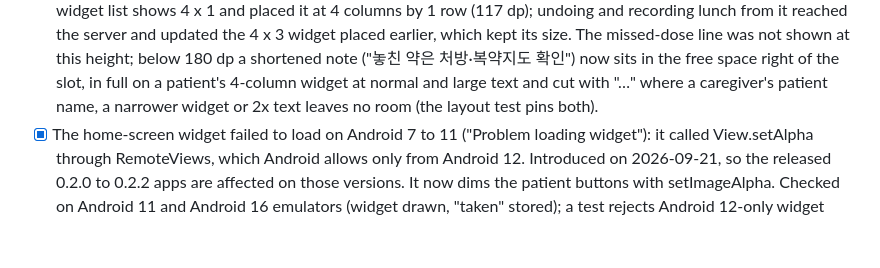
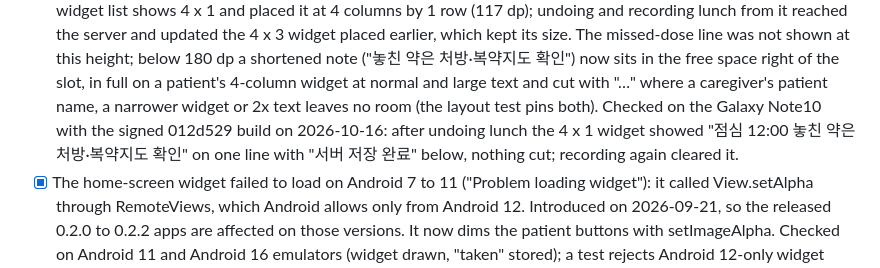
Before and after one commit to 1window2/MedBuddy, a Markdown page: docs/TODO.md, the part around the change. GitHub-like rendering; blank space fills up the shorter version.

Commit message:
docs: record the widget missed-dose note check and the settings conflict fix

```diff
--- a/docs/TODO.md
+++ b/docs/TODO.md
@@ -44,7 +44,10 @@ released under that version instead. Changes are listed in the
       확인") now sits in the free space right of the slot, in full on a
       patient's 4-column widget at normal and large text and cut with "…"
       where a caregiver's patient name, a narrower widget or 2x text leaves
-      no room (the layout test pins both).
+      no room (the layout test pins both). Checked on the Galaxy Note10 with
+      the signed 012d529 build on 2026-10-16: after undoing lunch the 4 x 1
+      widget showed "점심 12:00  놓친 약은 처방·복약지도 확인" on one line with
+      "서버 저장 완료" below, nothing cut; recording again cleared it.
 - [x] The home-screen widget failed to load on Android 7 to 11 ("Problem
       loading widget"): it called View.setAlpha through RemoteViews, which
       Android allows only from Android 12. Introduced on 2026-09-21, so the
```
Also changed, not shown: docs/releases/v0.2.3-beta.md (+2 -0 lines).
